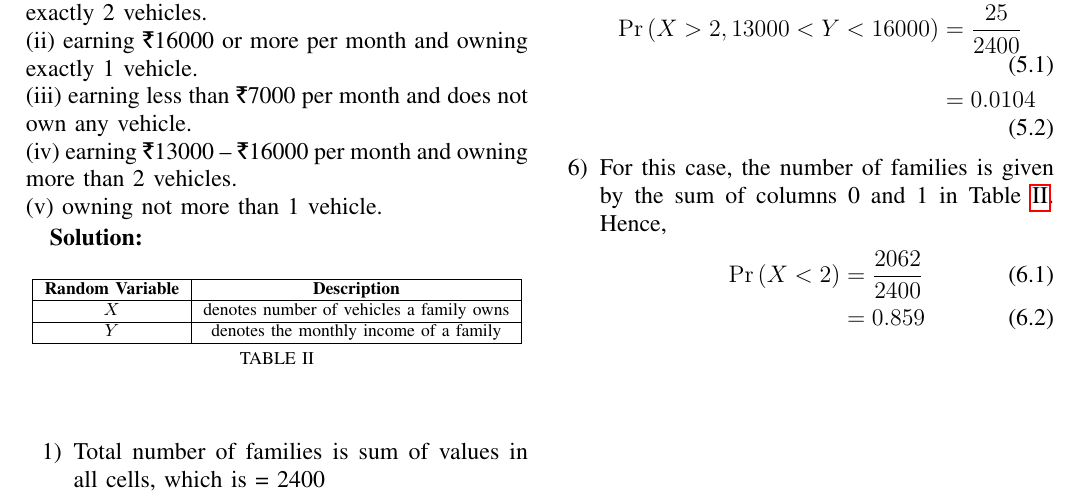
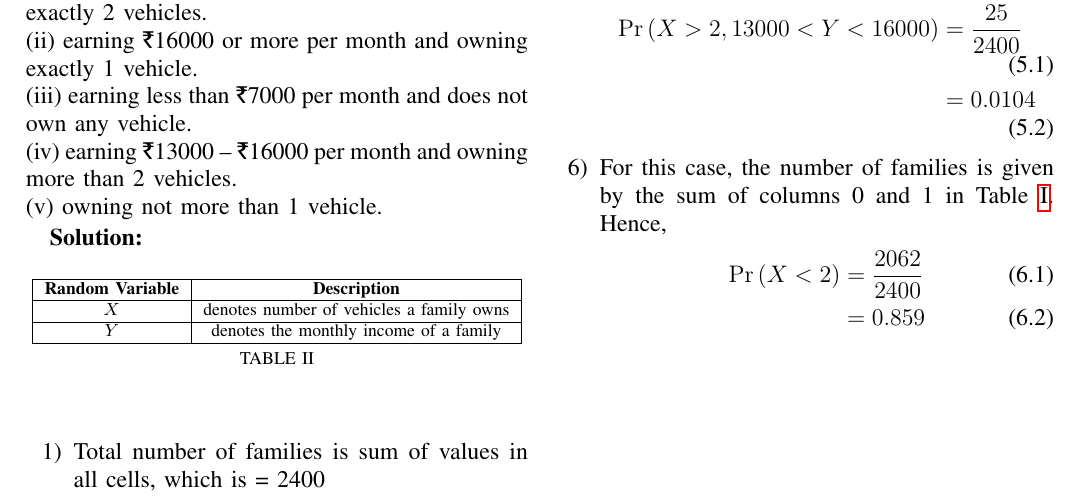
Before and after one commit to Rutheeshreddy/AI1110, a LaTeX problem sheet (Assignment-3/assig3.tex): part of the page, cut so that both start at the same text. The pictures show the PDF file Assignment-3/assig3.pdf that the author committed with the source.

Commit message:
Add files via upload

```diff
--- a/Assignment-3/assig3.tex
+++ b/Assignment-3/assig3.tex
@@ -175,7 +175,7 @@ columns=fullflexible
 \centering
 \input{Tables/table.tex}
 \caption{}
-\label{table:Table}
+\label{table:table1}
 \end{table}
 Suppose a family is chosen.Find the probability that the family chosen is\\
 (i) earning \rupee 10000 – \rupee 13000 per month and owning exactly 2 vehicles.\\
@@ -189,7 +189,7 @@ Suppose a family is chosen.Find the probability that the family chosen is\\
 \centering
 \input{Tables/table2.tex}
 \caption{}
-\label{table:Table}
+\label{table:table2}
 \end{table}
 
 \begin{enumerate}
@@ -221,7 +221,7 @@ which is = 2400
 \\
 &= 0.0104
 \end{align}
-\item For this case, the number of families is given by the sum of columns 0 and 1 in Table \ref{table:Table}.  Hence,
+\item For this case, the number of families is given by the sum of columns 0 and 1 in Table \ref{table:table1}.  Hence,
 \begin{align}
 \pr{X <  2}
  &= \frac{2062}{2400}
```
Also changed, not shown: Assignment-3/assig3.pdf.
